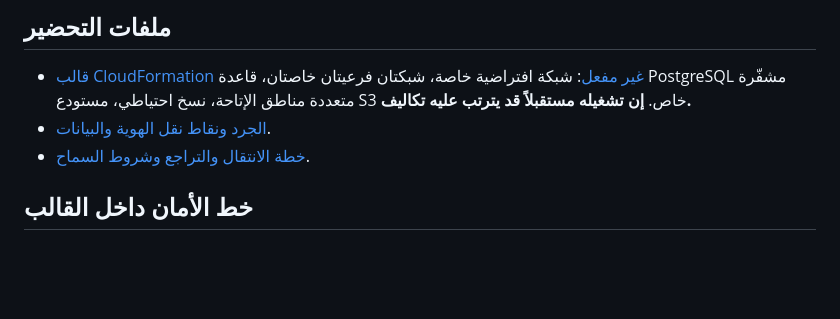
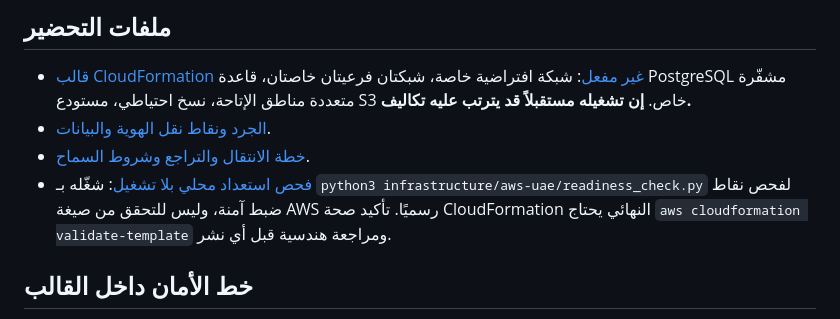
Before and after one commit to alaabmt/Alaa_Lups, a Markdown page: infrastructure/aws-uae/README.md, the part around the change. Drawn GitHub-style; blank space fills up the shorter version.

Commit message:
Link offline readiness checks and distinguish them from AWS template validation

```diff
--- a/infrastructure/aws-uae/README.md
+++ b/infrastructure/aws-uae/README.md
@@ -34,6 +34,8 @@
 - [قالب CloudFormation غير مفعل](cloudformation/na7n-data-foundation.yaml): شبكة افتراضية خاصة، شبكتان فرعيتان خاصتان، قاعدة PostgreSQL مشفّرة متعددة مناطق الإتاحة، نسخ احتياطي، مستودع S3 خاص. **إن تشغيله مستقبلاً قد يترتب عليه تكاليف.**
 - [الجرد ونقاط نقل الهوية والبيانات](migration-inventory.md).
 - [خطة الانتقال والتراجع وشروط السماح](cutover-checklist.md).
+- [فحص استعداد محلي بلا تشغيل](readiness_check.py): شغّله بـ `python3 infrastructure/aws-uae/readiness_check.py` لفحص نقاط ضبط آمنة، وليس للتحقق من صيغة AWS رسميًا. تأكيد صحة CloudFormation النهائي يحتاج `aws cloudformation validate-template` ومراجعة هندسية قبل أي نشر.
+
 
 ## خط الأمان داخل القالب
 `DeployInfrastructure=NO` هي القيمة الافتراضية. جميع الموارد مربوطة بشرط **تفعيل صريح** وبأن تكون منطقة AWS `me-central-1`. لا يكفي رفع الملف إلى GitHub لبدء إنشاء موارد. **لا تضبط YES الآن.** تأكد من أن اعتماد التكاليف ووقت الاستقرار واضحان قبل تطبيق أي Stack.
```
